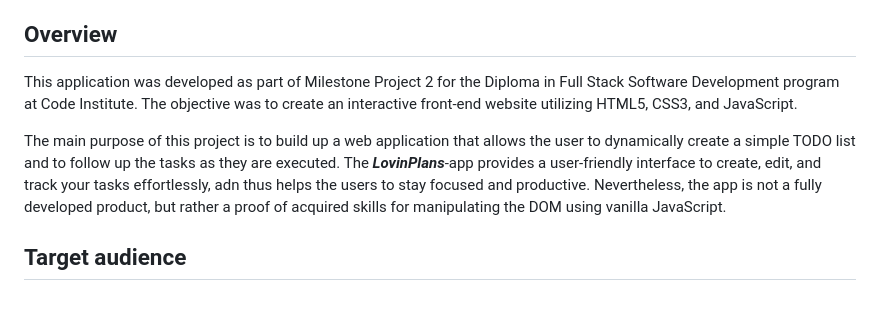
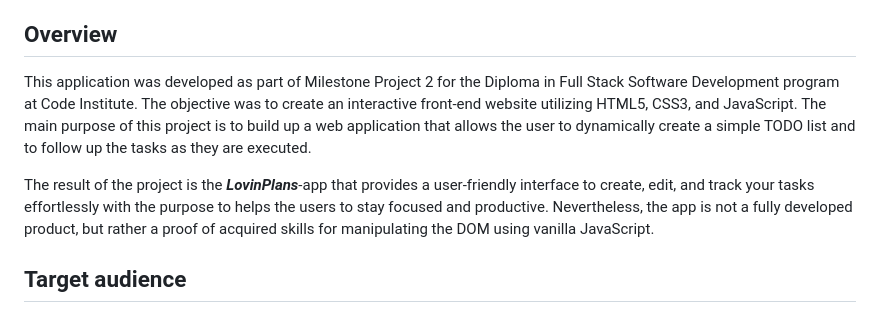
Before and after one commit to eneliviu/Portofoloio-2, a Markdown page: README.md, the part around one of its changes. GitHub-like rendering.

```diff
--- a/README.md
+++ b/README.md
@@ -14,10 +14,9 @@
 
 
 ## Overview
-This application was developed as part of Milestone Project 2 for the Diploma in Full Stack Software Development program at Code Institute. The objective was to create an interactive front-end website utilizing HTML5, CSS3, and JavaScript.
+This application was developed as part of Milestone Project 2 for the Diploma in Full Stack Software Development program at Code Institute. The objective was to create an interactive front-end website utilizing HTML5, CSS3, and JavaScript. The main purpose of this project is to build up a web application that allows the user to dynamically create a simple TODO list and to follow up the tasks as they are executed.
 
-The main purpose of this project is to build up a web application that allows the user to dynamically create a simple TODO list and to follow up the tasks as they are executed.
-The ***LovinPlans***-app provides a user-friendly interface to create, edit, and track your tasks effortlessly, adn thus helps the users to stay focused and productive. Nevertheless, the app is not a fully developed product, but rather a proof of acquired skills for manipulating the DOM using vanilla JavaScript.
+The result of the project is the ***LovinPlans***-app that provides a user-friendly interface to create, edit, and track your tasks effortlessly with the purpose to helps the users to stay focused and productive. Nevertheless, the app is not a fully developed product, but rather a proof of acquired skills for manipulating the DOM using vanilla JavaScript.
 
 ## Target audience
 * Theoretically, the ***LovinPlans*** app is designed to cater to a diverse range of users seeking a simple yet powerful task management solution.
```
Also changed, not shown: other parts of README.md (+22 -17 lines).
